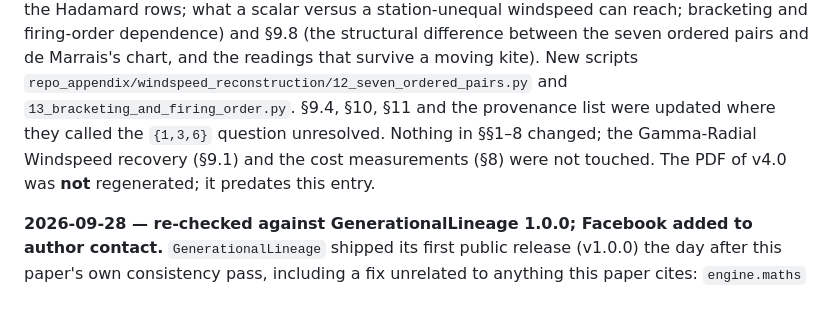
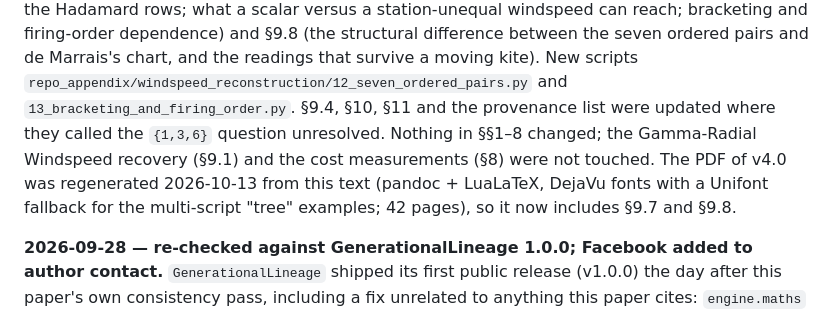
Before and after one commit to michaelrendier/FourthAgePapers, a Markdown page: ScalarContextPropagation/README.md, the part around the change. Rendered like a GitHub page.

Commit message:
ScalarContextPropagation v4.0: regenerate the PDF from the current text (includes §9.7/§9.8)
Co-Authored-By: Claude Sonnet 5.5 <noreply@anthropic.com>

```diff
--- a/ScalarContextPropagation/README.md
+++ b/ScalarContextPropagation/README.md
@@ -2576,8 +2576,9 @@ dependence) and §9.8 (the structural difference between the seven ordered pairs
 and the readings that survive a moving kite). New scripts `repo_appendix/windspeed_reconstruction/12_seven_ordered_pairs.py`
 and `13_bracketing_and_firing_order.py`. §9.4, §10, §11 and the provenance list were updated where
 they called the `{1,3,6}` question unresolved. Nothing in §§1–8 changed; the Gamma-Radial Windspeed
-recovery (§9.1) and the cost measurements (§8) were not touched. The PDF of v4.0 was **not** regenerated;
-it predates this entry.
+recovery (§9.1) and the cost measurements (§8) were not touched. The PDF of v4.0 was regenerated
+2026-10-13 from this text (pandoc + LuaLaTeX, DejaVu fonts with a Unifont fallback for the
+multi-script "tree" examples; 42 pages), so it now includes §9.7 and §9.8.
 
 **2026-09-28 — re-checked against GenerationalLineage 1.0.0; Facebook added to
 author contact.** `GenerationalLineage` shipped its first public release
```
Also changed, not shown: ScalarContextPropagation/19_Dimensional_Scalar_WordNet_Context_Propagation_v4.0.md (+3 -2 lines).
